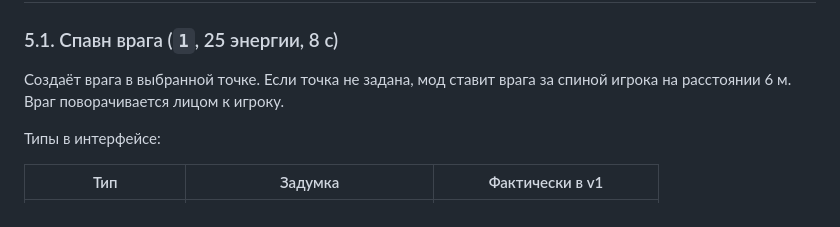
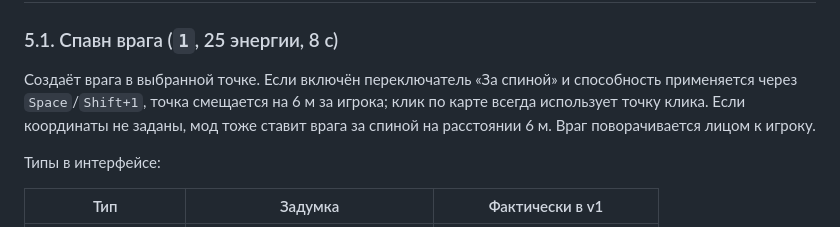
Before and after one commit to DaniLebedev/Hard-Multiplayer, a Markdown page: docs/GAMEPLAY.md, the part around the change. Rendered like a GitHub page.

Commit message:
docs: clarify behind-spawn behavior

```diff
--- a/docs/GAMEPLAY.md
+++ b/docs/GAMEPLAY.md
@@ -87,8 +87,10 @@ relay пришлёт карту и первый снапшот.
 
 ### 5.1. Спавн врага (`1`, 25 энергии, 8 с)
 
-Создаёт врага в выбранной точке. Если точка не задана, мод ставит врага за спиной игрока
-на расстоянии 6 м. Враг поворачивается лицом к игроку.
+Создаёт врага в выбранной точке. Если включён переключатель «За спиной» и способность
+применяется через `Space`/`Shift+1`, точка смещается на 6 м за игрока; клик по карте
+всегда использует точку клика. Если координаты не заданы, мод тоже ставит врага за
+спиной на расстоянии 6 м. Враг поворачивается лицом к игроку.
 
 Типы в интерфейсе:
 
```
